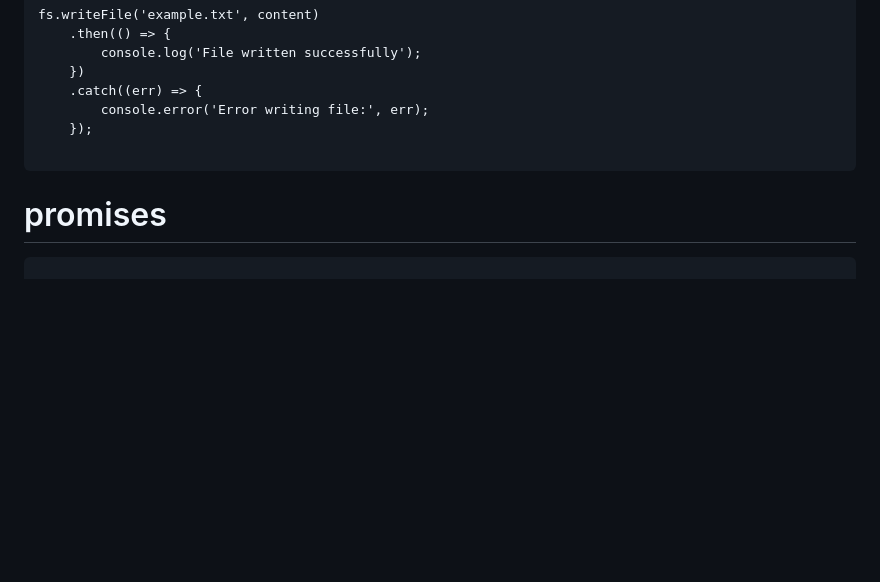
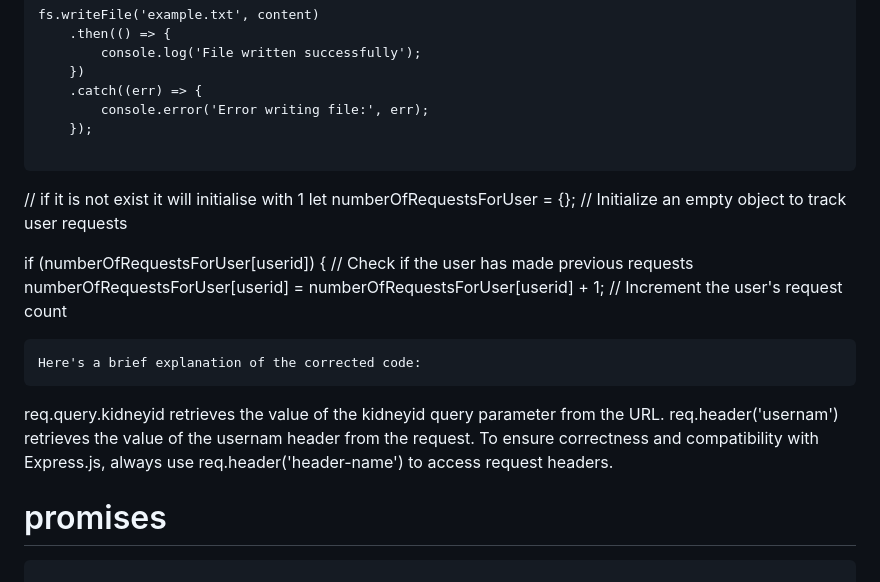
Before and after one commit to Ayush-Tibrewal/ayush_maybe_webd, a Markdown page: README.md, the part around the change. Rendered like a GitHub page; blank space fills up the shorter version.

````diff
--- a/README.md
+++ b/README.md
@@ -288,6 +288,20 @@ fs.writeFile('example.txt', content)
     });
 
 ```
+// if it is not exist it will initialise with 1
+let numberOfRequestsForUser = {}; // Initialize an empty object to track user requests
+
+if (numberOfRequestsForUser[userid]) { // Check if the user has made previous requests
+    numberOfRequestsForUser[userid] = numberOfRequestsForUser[userid] + 1; // Increment the user's request count
+
+
+    Here's a brief explanation of the corrected code:
+
+req.query.kidneyid retrieves the value of the kidneyid query parameter from the URL.
+req.header('usernam') retrieves the value of the usernam header from the request.
+To ensure correctness and compatibility with Express.js, always use req.header('header-name') to access request headers.
+
+
 # promises
 ```
 ```
````
